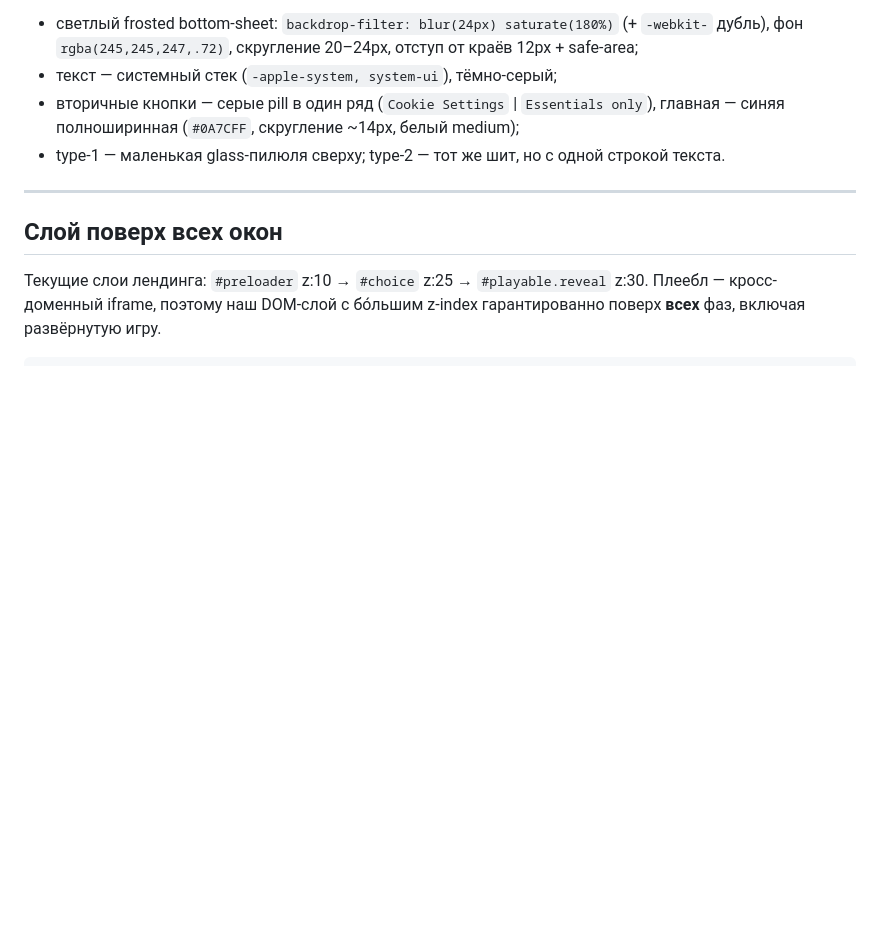
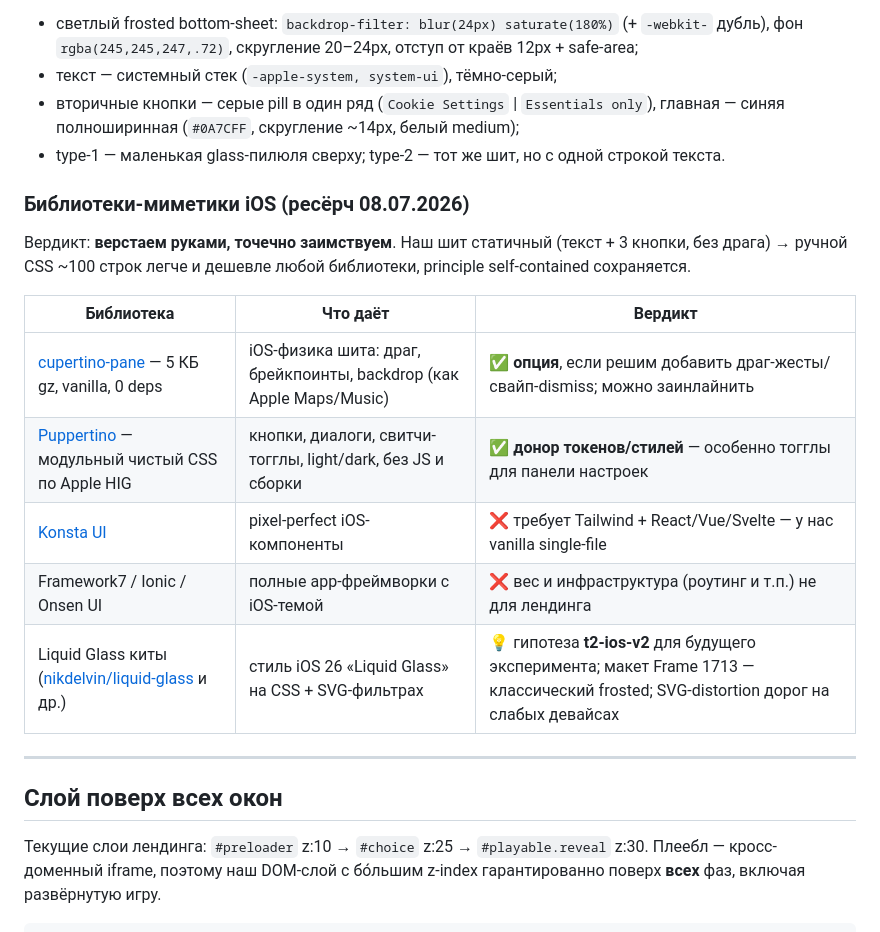
Before and after one commit to ternome/hwa-cookies, a Markdown page: PLAN.md, the part around the change. Drawn GitHub-style; blank space fills up the shorter version.

Commit message:
PLAN: ресёрч iOS-библиотек для t2-ios (вердикт: руками + опции cupertino-pane/Puppertino)
Co-Authored-By: Claude Fable 5 <noreply@anthropic.com>

```diff
--- a/PLAN.md
+++ b/PLAN.md
@@ -46,6 +46,19 @@ ladder: rung-3 — план-решение до кода: фиксирует ч
 - вторичные кнопки — серые pill в один ряд (`Cookie Settings` | `Essentials only`),
   главная — синяя полноширинная (`#0A7CFF`, скругление ~14px, белый medium);
 - type-1 — маленькая glass-пилюля сверху; type-2 — тот же шит, но с одной строкой текста.
+
+### Библиотеки-миметики iOS (ресёрч 08.07.2026)
+Вердикт: **верстаем руками, точечно заимствуем**. Наш шит статичный (текст + 3 кнопки,
+без драга) → ручной CSS ~100 строк легче и дешевле любой библиотеки, principle
+self-contained сохраняется.
+
+| Библиотека | Что даёт | Вердикт |
+|---|---|---|
+| [cupertino-pane](https://github.com/jakamusic/cupertino-pane) — 5 КБ gz, vanilla, 0 deps | iOS-физика шита: драг, брейкпоинты, backdrop (как Apple Maps/Music) | ✅ **опция**, если решим добавить драг-жесты/свайп-dismiss; можно заинлайнить |
+| [Puppertino](https://github.com/codedgar/Puppertino) — модульный чистый CSS по Apple HIG | кнопки, диалоги, свитчи-тогглы, light/dark, без JS и сборки | ✅ **донор токенов/стилей** — особенно тогглы для панели настроек |
+| [Konsta UI](https://konstaui.com/) | pixel-perfect iOS-компоненты | ❌ требует Tailwind + React/Vue/Svelte — у нас vanilla single-file |
+| Framework7 / Ionic / Onsen UI | полные app-фреймворки с iOS-темой | ❌ вес и инфраструктура (роутинг и т.п.) не для лендинга |
+| Liquid Glass киты ([nikdelvin/liquid-glass](https://github.com/nikdelvin/liquid-glass) и др.) | стиль iOS 26 «Liquid Glass» на CSS + SVG-фильтрах | 💡 гипотеза **t2-ios-v2** для будущего эксперимента; макет Frame 1713 — классический frosted; SVG-distortion дорог на слабых девайсах |
 
 ---
 
```
